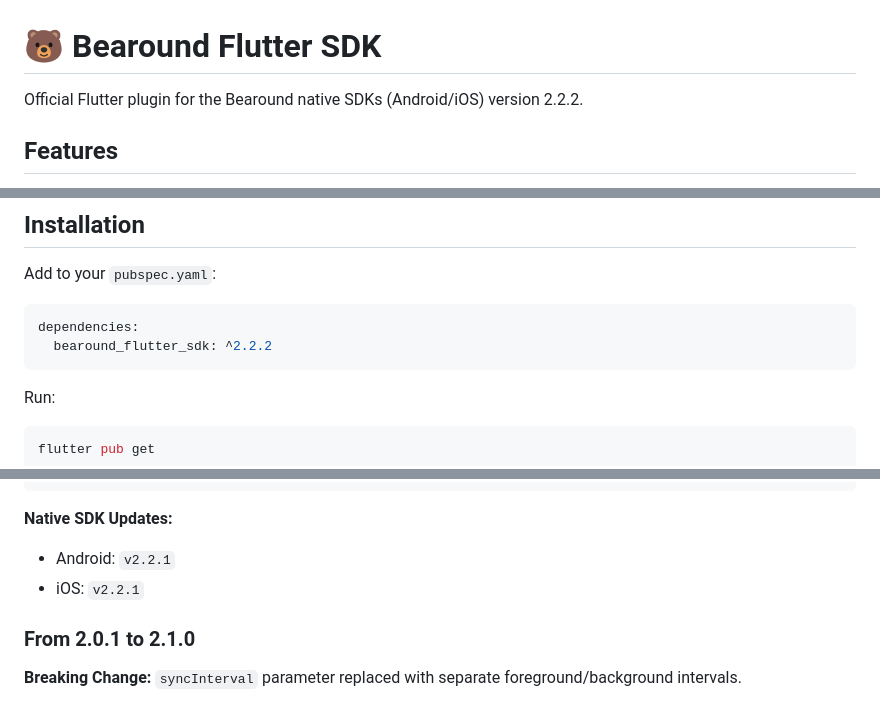
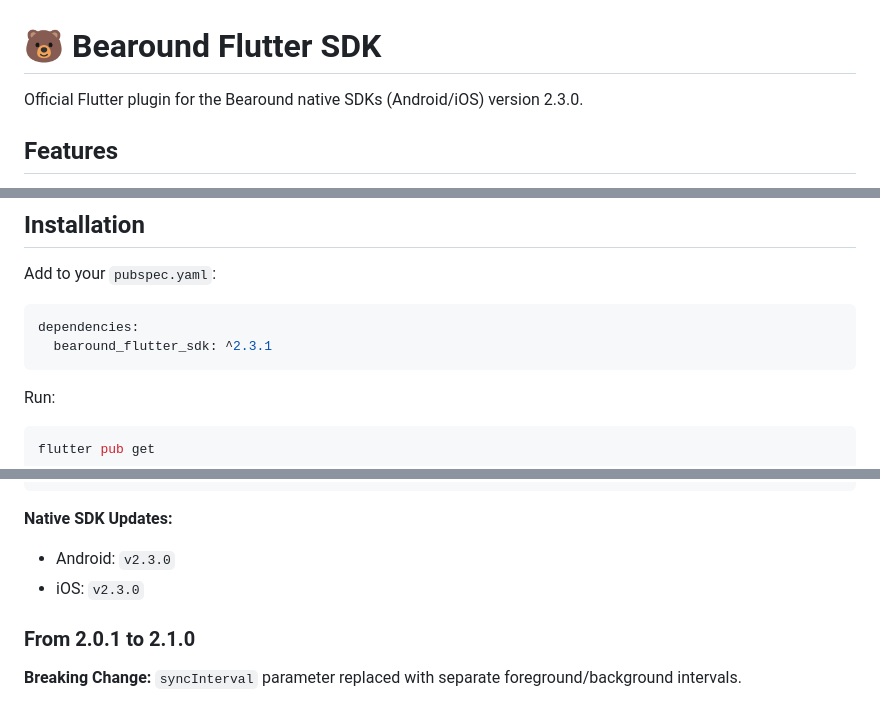
Before and after one commit to Bearound/bearound-flutter-sdk, a Markdown page: README.md, 3 parts joined by grey strips. Rendered like a GitHub page.

Commit message:
docs: update README to reflect native SDK v2.3.0 and package v2.3.1
Co-Authored-By: Claude Opus 4.6 <noreply@anthropic.com>

````diff
--- a/README.md
+++ b/README.md
@@ -1,6 +1,6 @@
 # 🐻 Bearound Flutter SDK
 
-Official Flutter plugin for the Bearound native SDKs (Android/iOS) version 2.2.2.
+Official Flutter plugin for the Bearound native SDKs (Android/iOS) version 2.3.0.
 
 ## Features
 
@@ -20,7 +20,7 @@ Add to your `pubspec.yaml`:
 
 ```yaml
 dependencies:
-  bearound_flutter_sdk: ^2.2.2
+  bearound_flutter_sdk: ^2.3.1
 ```
 
 Run:
@@ -217,8 +217,8 @@ BearoundFlutterSdk.backgroundDetectionStream.listen((event) {
 ```
 
 **Native SDK Updates:**
-- Android: `v2.2.1`
-- iOS: `v2.2.1`
+- Android: `v2.3.0`
+- iOS: `v2.3.0`
 
 ### From 2.0.1 to 2.1.0
 
````
